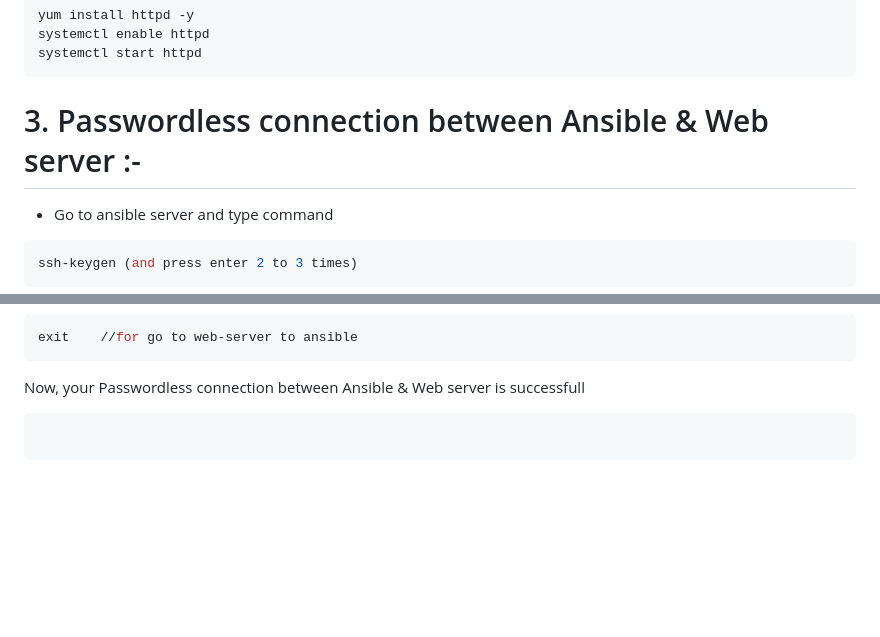
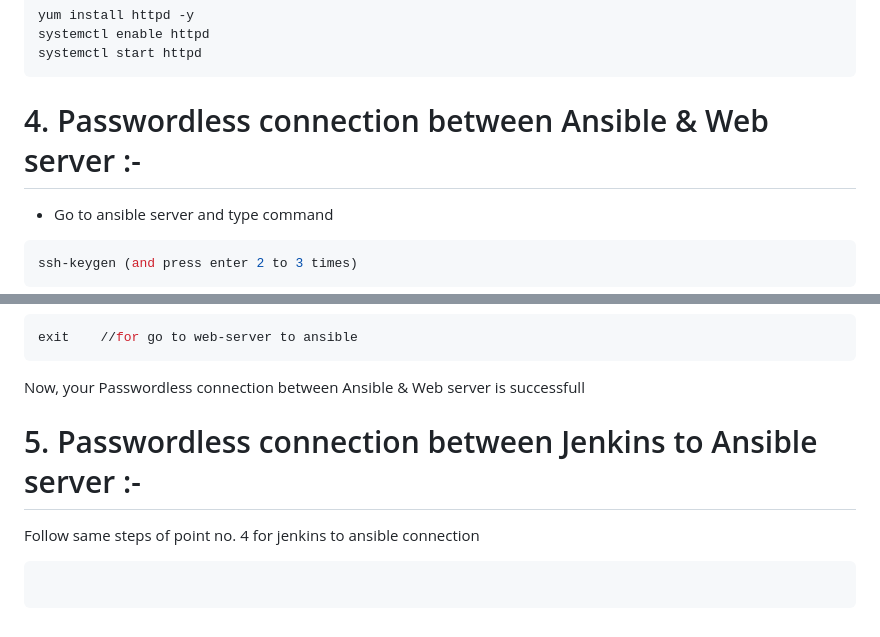
Before and after one commit to rutikdevops/DevOps-Project-1, a Markdown page: README.md, 2 parts joined by grey strips. Drawn GitHub-style; blank space fills up the shorter version.

````diff
--- a/README.md
+++ b/README.md
@@ -95,7 +95,7 @@ systemctl start httpd
 ```
 
 
-# 3. Passwordless connection between Ansible & Web server :-
+# 4. Passwordless connection between Ansible & Web server :-
 - Go to ansible server and type command
 ```bash
 ssh-keygen (and press enter 2 to 3 times)
@@ -134,8 +134,8 @@ Now, your Passwordless connection between Ansible & Web server is successfull
 
 
 
-
-
+# 5. Passwordless connection between Jenkins to Ansible server :-
+Follow same steps of point no. 4 for jenkins to ansible connection
 
 
 
````
